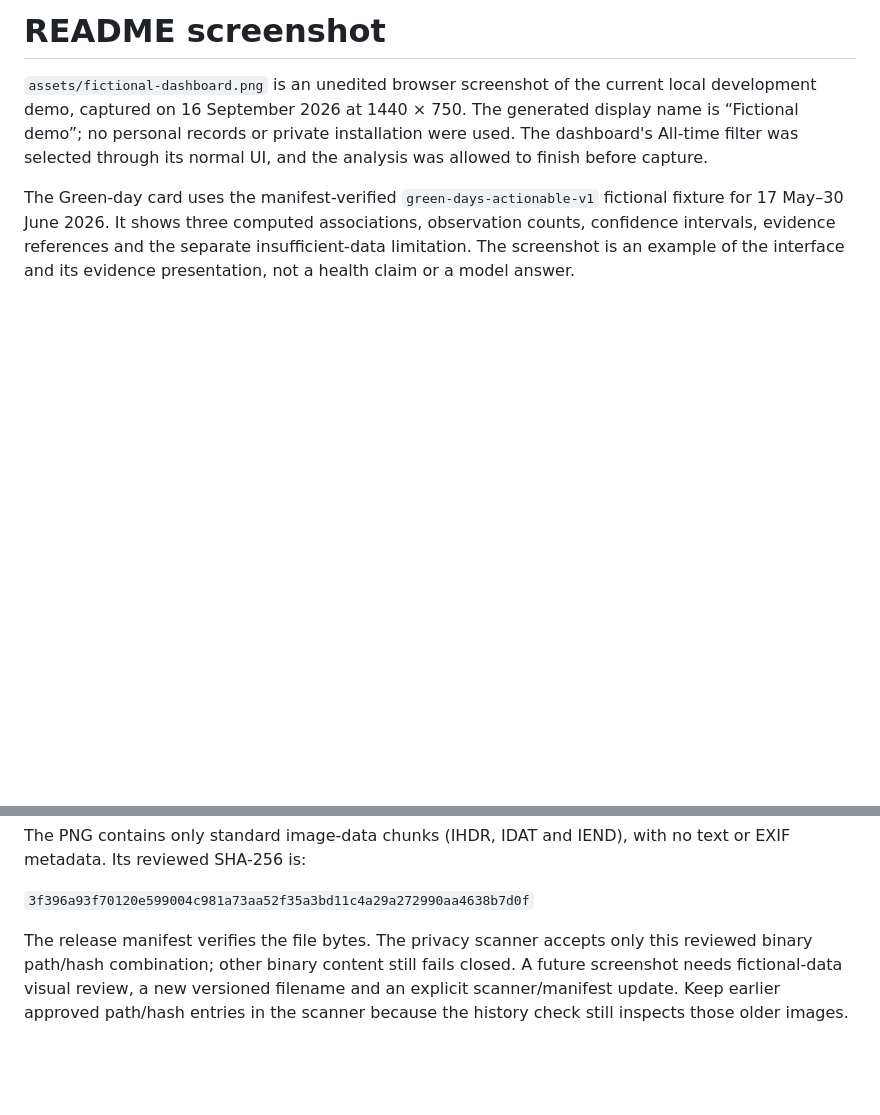
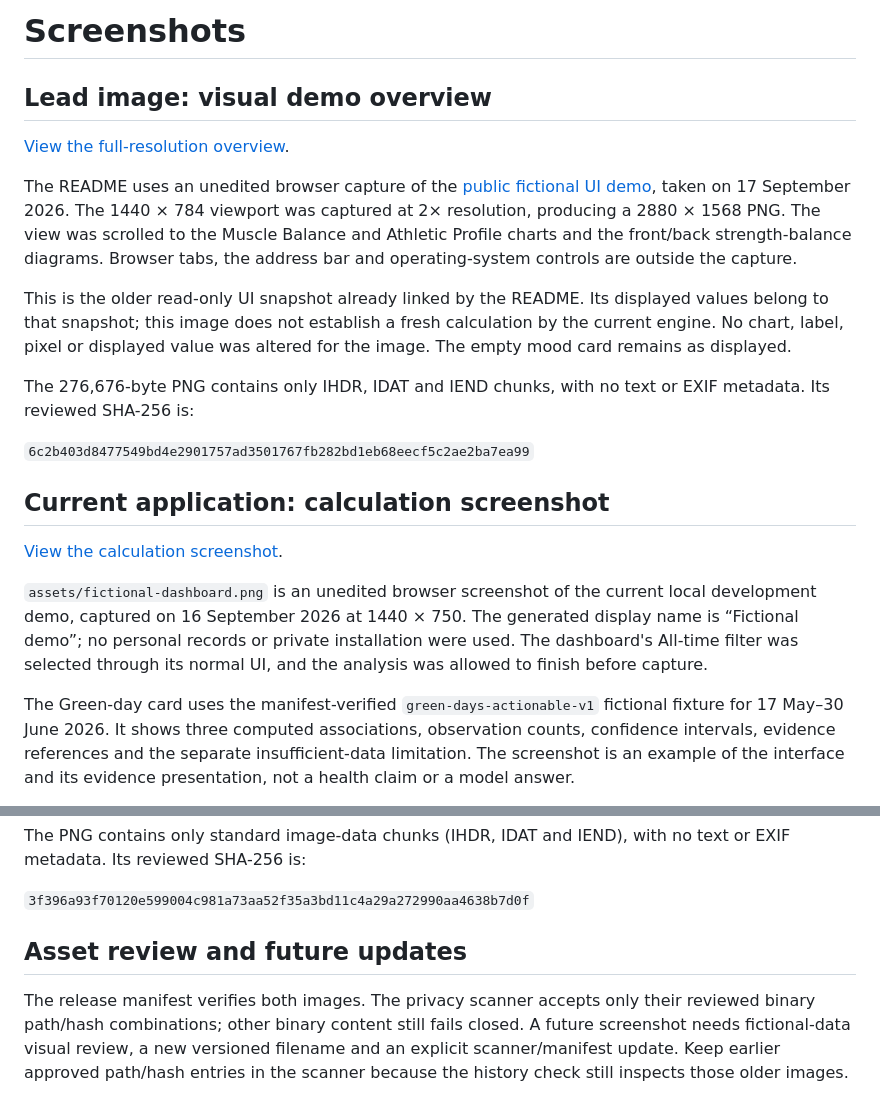
Before and after one commit to kajeesan/Open-Health-Atlas, a Markdown page: docs/SCREENSHOTS.md, 2 parts joined by grey strips. Drawn GitHub-style; blank space fills up the shorter version.

```diff
--- a/docs/SCREENSHOTS.md
+++ b/docs/SCREENSHOTS.md
@@ -1,4 +1,29 @@
-# README screenshot
+# Screenshots
+
+## Lead image: visual demo overview
+
+[View the full-resolution overview](assets/fictional-demo-overview-v2.png).
+
+The README uses an unedited browser capture of the
+[public fictional UI demo](https://kajeesan.com/openhealthatlas-demo/), taken
+on 17 September 2026. The 1440 × 784 viewport was captured at 2× resolution,
+producing a 2880 × 1568 PNG. The view was scrolled to the Muscle Balance and
+Athletic Profile charts and the front/back strength-balance diagrams. Browser
+tabs, the address bar and operating-system controls are outside the capture.
+
+This is the older read-only UI snapshot already linked by the README. Its
+displayed values belong to that snapshot; this image does not establish a
+fresh calculation by the current engine. No chart, label, pixel or displayed
+value was altered for the image. The empty mood card remains as displayed.
+
+The 276,676-byte PNG contains only IHDR, IDAT and IEND chunks, with no text or
+EXIF metadata. Its reviewed SHA-256 is:
+
+`6c2b403d8477549bd4e2901757ad3501767fb282bd1eb68eecf5c2ae2ba7ea99`
+
+## Current application: calculation screenshot
+
+[View the calculation screenshot](assets/fictional-dashboard.png).
 
 `assets/fictional-dashboard.png` is an unedited browser screenshot of the
 current local development demo, captured on 16 September 2026 at 1440 × 750.
@@ -21,8 +46,10 @@ no text or EXIF metadata. Its reviewed SHA-256 is:
 
 `3f396a93f70120e599004c981a73aa52f35a3bd11c4a29a272990aa4638b7d0f`
 
-The release manifest verifies the file bytes. The privacy scanner accepts only
-this reviewed binary path/hash combination; other binary content still fails
+## Asset review and future updates
+
+The release manifest verifies both images. The privacy scanner accepts only
+their reviewed binary path/hash combinations; other binary content still fails
 closed. A future screenshot needs fictional-data visual review, a new versioned
 filename and an explicit scanner/manifest update. Keep earlier approved
 path/hash entries in the scanner because the history check still inspects
```
Also changed, not shown: README.md (+3 -3 lines), docs/REFACTORING.md (+6 -0 lines), docs/assets/fictional-demo-overview-v2.png (added), 2 other files.
